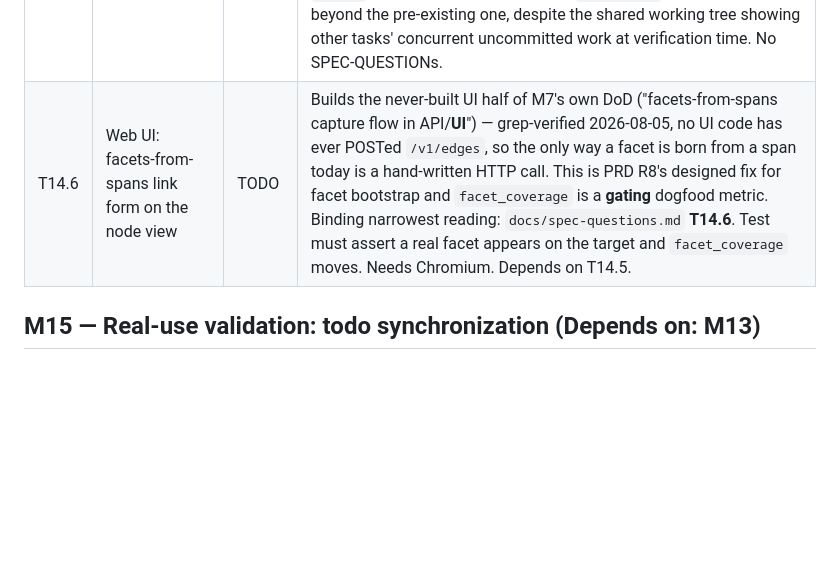
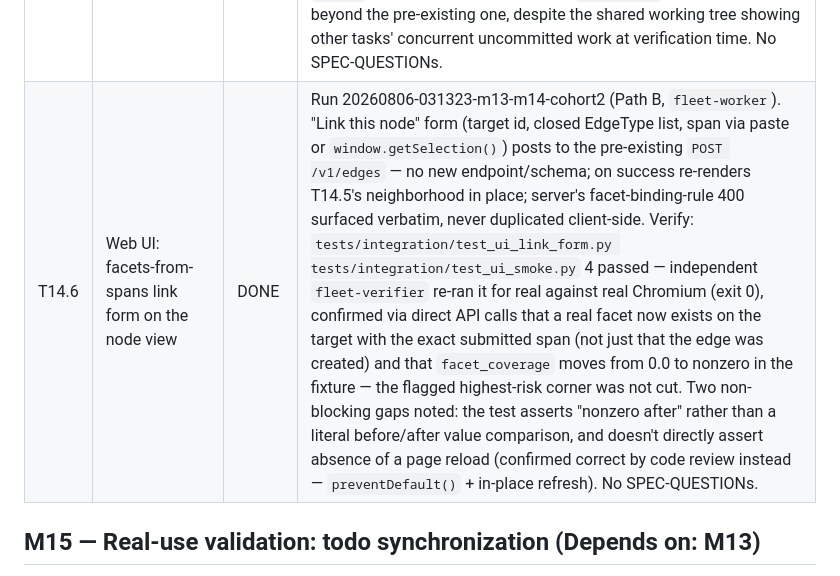
Before and after one commit to richardhcli/akasha, a Markdown page: docs/agents/task-status.md, the part around the change. Rendered like a GitHub page; blank space fills up the shorter version.

Commit message:
Flip T14.6 to DONE in task-status.md
Independently CONFIRMED_DONE by fleet-verifier against the
now-committed code (b477833).

Co-Authored-By: Claude Sonnet 5 <noreply@anthropic.com>

```diff
--- a/docs/agents/task-status.md
+++ b/docs/agents/task-status.md
@@ -116,7 +116,7 @@ the linking/navigation half from the Web UI — without hand-writing HTTP.
 | T14.3 | CLI `akasha vet ID` (the S4 human act) | TODO | S4 is the one maturity stage the spec calls a *user act* and it gates what is exported as verified memory; today only a hand-written HTTP call can set it. Endpoint is `require_human`/∅ — an agent token gets a real 403 and is **never** proposalized; do not add a client-side token-class check. PRD R9 copy: "vetted by you", never "true". One `DryRunCase` row. Depends on T14.2 (same file). |
 | T14.4 | CLI `akasha split` / `akasha merge` | TODO | Makes PRD §8 story 4 usable rather than property-tested only. Mirror `routes/nodes.py`'s existing `SplitBody`/`MergeBody` shapes exactly — invent no new part shape. Human-readable output must state how many reassignment review items opened and point at `akasha review list`; the queue is the point (zero dangling references is the invariant). Two `DryRunCase` rows. Depends on T14.3 (same file). |
 | T14.5 | Web UI: make the 1-hop neighborhood navigable | DONE | Run 20260806-022441-m13-m14-kickoff (Path B, `fleet-worker`). `renderNeighborhood` now groups by direction (outbound/inbound) then edge type (`composes` first, then justification types via `EDGE_TYPE_ORDER`), fetches each distinct neighbor once via the pre-existing `GET /v1/nodes/{id}` (confirmed no endpoint/schema change), reuses the existing `nodeLink`/`truncate` helpers, shows `facet_binding` (including literal `*`), and degrades a failed neighbor fetch to a plain link (`.catch` → `[id, null]`, `nodeLink` still called unconditionally) instead of blanking the section. Extended (not duplicated) `tests/integration/test_ui_node_links.py`. Verify: 4 passed — independent `fleet-verifier` re-ran it twice for real (exit 0 both times), read the actual diff to confirm helper reuse and the real degrade-on-failure code path (not just test-mock theater — the new test intercepts the real endpoint with a forced 500 via `page.route(...).fulfill`), and confirmed via diff content that `app.js`'s own change never touches `task_state` or any endpoint beyond the pre-existing one, despite the shared working tree showing other tasks' concurrent uncommitted work at verification time. No SPEC-QUESTIONs. |
-| T14.6 | Web UI: facets-from-spans link form on the node view | TODO | Builds the never-built UI half of M7's own DoD ("facets-from-spans capture flow in API/**UI**") — grep-verified 2026-08-05, no UI code has ever POSTed `/v1/edges`, so the only way a facet is born from a span today is a hand-written HTTP call. This is PRD R8's designed fix for facet bootstrap and `facet_coverage` is a **gating** dogfood metric. Binding narrowest reading: `docs/spec-questions.md` **T14.6**. Test must assert a real facet appears on the target and `facet_coverage` moves. Needs Chromium. Depends on T14.5. |
+| T14.6 | Web UI: facets-from-spans link form on the node view | DONE | Run 20260806-031323-m13-m14-cohort2 (Path B, `fleet-worker`). "Link this node" form (target id, closed EdgeType list, span via paste or `window.getSelection()`) posts to the pre-existing `POST /v1/edges` — no new endpoint/schema; on success re-renders T14.5's neighborhood in place; server's facet-binding-rule 400 surfaced verbatim, never duplicated client-side. Verify: `tests/integration/test_ui_link_form.py tests/integration/test_ui_smoke.py` 4 passed — independent `fleet-verifier` re-ran it for real against real Chromium (exit 0), confirmed via direct API calls that a real facet now exists on the target with the exact submitted span (not just that the edge was created) and that `facet_coverage` moves from 0.0 to nonzero in the fixture — the flagged highest-risk corner was not cut. Two non-blocking gaps noted: the test asserts "nonzero after" rather than a literal before/after value comparison, and doesn't directly assert absence of a page reload (confirmed correct by code review instead — `preventDefault()` + in-place refresh). No SPEC-QUESTIONs. |
 
 ## M15 — Real-use validation: todo synchronization (Depends on: M13)
 
```
